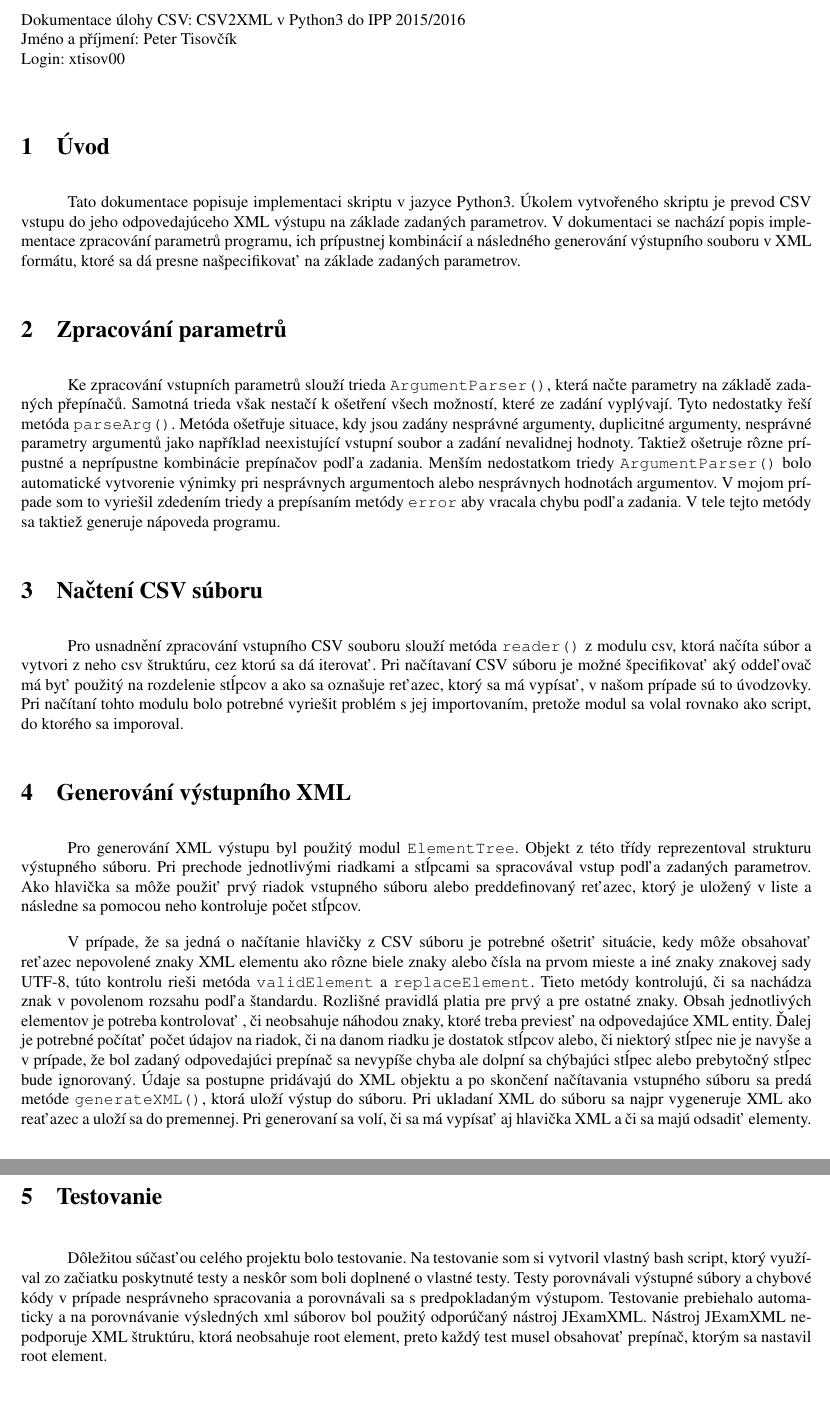
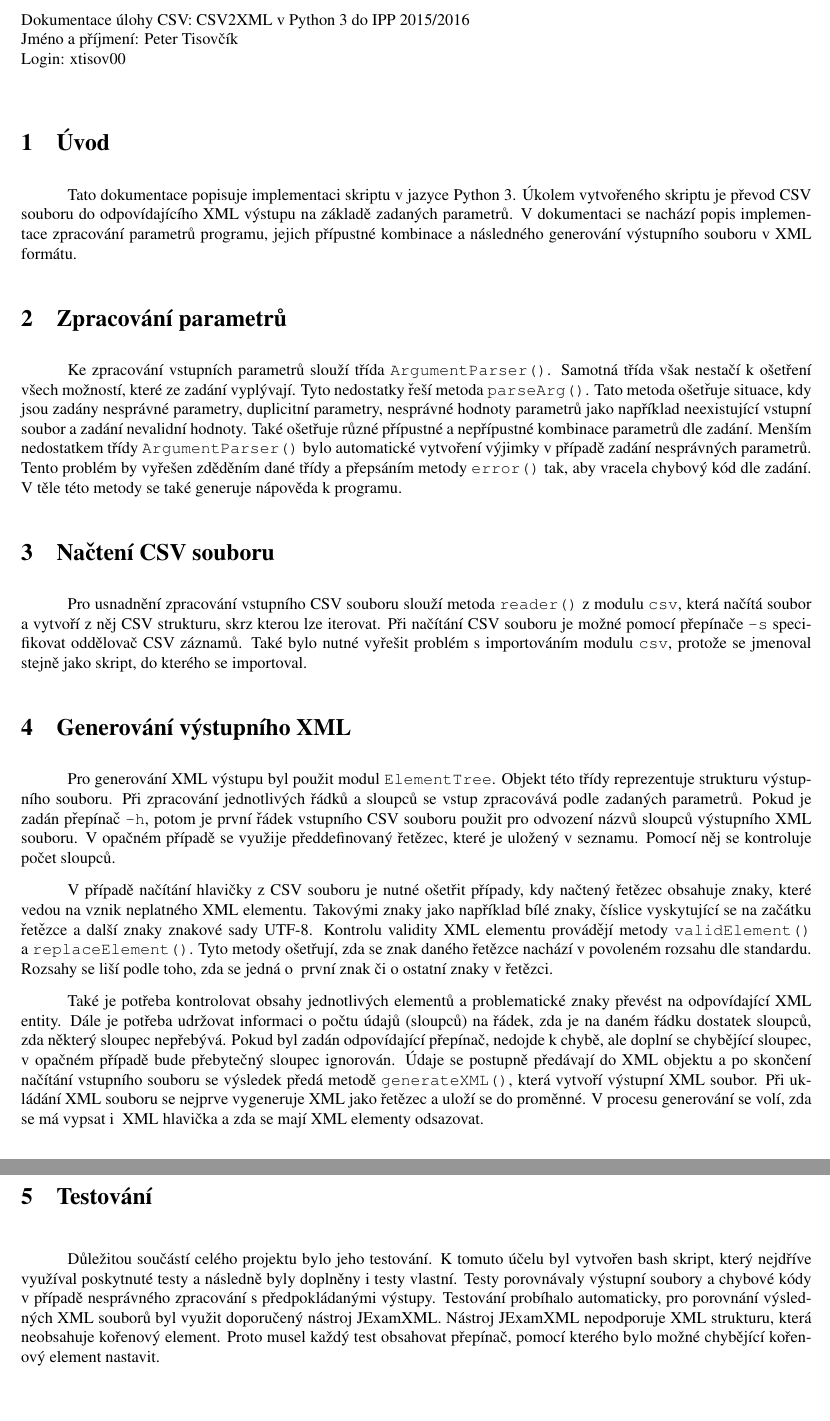
Before and after one commit to mienkofax/FIT_MIT_projects, a LaTeX document (IPP2/dokumentace.tex): two parts of pages 1 and 2 of 2, joined at a grey line, cut so that both start at the same text. Compiled offline with pdfLaTeX.

Commit message:
IPP2: finalna podoba projektu

```diff
--- a/IPP2/dokumentace.tex
+++ b/IPP2/dokumentace.tex
@@ -1,6 +1,6 @@
 \documentclass[10pt,a4paper,final]{article}
 % cestina a fonty
-\usepackage[czech]{babel}
+
 \usepackage[utf8]{inputenc}
 \usepackage[T1]{fontenc}
 \usepackage{lmodern}
@@ -31,7 +31,7 @@ unicode,linkcolor=black]{hyperref}
   \setlength{\parskip}{0.5cm plus4mm minus3mm}
 
   \noindent
-  Dokumentace úlohy CSV: CSV2XML v Python3 do IPP 2015/2016 \\
+  Dokumentace úlohy CSV: CSV2XML v Python 3 do IPP 2015/2016 \\
   Jméno a příjmení: Peter Tisovčík \\
   Login: xtisov00 \\
 
@@ -41,35 +41,37 @@ unicode,linkcolor=black]{hyperref}
   \section{Úvod} \label{uvod}
 %%%%%%%%%%%%%%%%%%%%%%%%%%%%%%%%%%%%%%%%%%%%%%%%%%%%%%%%%%%%%%%%%%%%%%%%%%%%%%%%
 
-Tato dokumentace popisuje implementaci skriptu v jazyce Python3. Úkolem vytvořeného skriptu je prevod CSV vstupu do jeho odpovedajúceho XML výstupu na základe zadaných parametrov. V dokumentaci se nachází popis implementace zpracování parametrů programu, ich prípustnej kombinácií a následného generování výstupního souboru v XML formátu, ktoré sa dá presne našpecifikovať na základe zadaných parametrov.
+Tato dokumentace popisuje implementaci skriptu v~jazyce Python 3. Úkolem vytvořeného skriptu je převod CSV souboru do odpovídajícího XML výstupu na základě zadaných parametrů. V dokumentaci se nachází popis implementace zpracování parametrů programu, jejich přípustné kombinace a následného generování výstupního souboru v XML formátu.
 
 %%%%%%%%%%%%%%%%%%%%%%%%%%%%%%%%%%%%%%%%%%%%%%%%%%%%%%%%%%%%%%%%%%%%%%%%%%%%%%%%
   \section{Zpracování parametrů} \label{zpracovani-parametru}
 %%%%%%%%%%%%%%%%%%%%%%%%%%%%%%%%%%%%%%%%%%%%%%%%%%%%%%%%%%%%%%%%%%%%%%%%%%%%%%%%
 
-Ke zpracování vstupních parametrů slouží trieda \texttt{ArgumentParser()}, která načte parametry na základě zadaných přepínačů. Samotná trieda však nestačí k ošetření všech možností, které ze zadání vyplývají. Tyto nedostatky řeší metóda \texttt{parseArg()}. Metóda ošetřuje situace, kdy jsou zadány nesprávné argumenty, duplicitné argumenty, nesprávné parametry argumentů jako například neexistující vstupní soubor a zadání nevalidnej hodnoty. Taktiež ošetruje rôzne prípustné a neprípustne kombinácie prepínačov podľa zadania. Menším nedostatkom triedy \texttt{ArgumentParser()} bolo automatické vytvorenie výnimky pri nesprávnych argumentoch alebo nesprávnych hodnotách argumentov. V mojom prípade som to vyriešil zdedením triedy a prepísaním metódy \texttt{error} aby vracala chybu podľa zadania. V tele tejto metódy sa taktiež generuje nápoveda programu.
-
+Ke zpracování vstupních parametrů slouží třída \texttt{ArgumentParser()}. Samotná třída však nestačí k ošetření všech možností, které ze zadání vyplývají. Tyto nedostatky řeší metoda \texttt{parseArg()}. Tato metoda ošetřuje situace, kdy jsou zadány nesprávné parametry, duplicitní parametry, nesprávné hodnoty parametrů jako například neexistující vstupní soubor a zadání nevalidní hodnoty. Také ošetřuje různé přípustné a nepřípustné kombinace parametrů dle zadání. Menším nedostatkem třídy \texttt{ArgumentParser()} bylo automatické vytvoření výjimky v případě zadání nesprávných parametrů. Tento problém by vyřešen zděděním dané třídy a~přepsáním metody \texttt{error()} tak, aby vracela chybový kód dle zadání. V těle této metody se také generuje nápověda k~programu.
 
 %%%%%%%%%%%%%%%%%%%%%%%%%%%%%%%%%%%%%%%%%%%%%%%%%%%%%%%%%%%%%%%%%%%%%%%%%%%%%%%%
-  \section{Načtení CSV súboru} \label{nacitanie-suboru}
+  \section{Načtení CSV souboru} \label{nacitanie-suboru}
 %%%%%%%%%%%%%%%%%%%%%%%%%%%%%%%%%%%%%%%%%%%%%%%%%%%%%%%%%%%%%%%%%%%%%%%%%%%%%%%%
-Pro usnadnění zpracování vstupního CSV souboru slouží metóda \texttt{reader()} z modulu csv, ktorá načíta súbor a vytvori z neho csv štruktúru, cez ktorú sa dá iterovať. Pri načítavaní CSV súboru je možné špecifikovať aký oddeľovač má byť použitý na rozdelenie stĺpcov a ako sa oznašuje reťazec, ktorý sa má vypísať, v našom prípade sú to úvodzovky. Pri načítaní tohto modulu bolo potrebné vyriešit problém s jej importovaním, pretože modul sa volal rovnako ako script, do ktorého sa imporoval.
 
+Pro usnadnění zpracování vstupního CSV souboru slouží metoda \texttt{reader()} z~modulu \texttt{csv}, která načítá soubor a~vytvoří z něj CSV strukturu, skrz kterou lze iterovat. Při načítání CSV souboru je možné pomocí přepínače \texttt{-s} specifikovat oddělovač CSV záznamů.
+%\textit{TODO: a ako sa oznašuje reťazec, ktorý sa má vypísať, v našom prípade sú to úvodzovky.}
+Také bylo nutné vyřešit problém s~importováním modulu \texttt{csv}, protože se jmenoval stejně jako skript, do kterého se importoval.
 
 %%%%%%%%%%%%%%%%%%%%%%%%%%%%%%%%%%%%%%%%%%%%%%%%%%%%%%%%%%%%%%%%%%%%%%%%%%%%%%%%
   \section{Generování výstupního XML} \label{generovanie-xml}
 %%%%%%%%%%%%%%%%%%%%%%%%%%%%%%%%%%%%%%%%%%%%%%%%%%%%%%%%%%%%%%%%%%%%%%%%%%%%%%%%
 
-Pro generování XML výstupu byl použitý modul \texttt{ElementTree}. Objekt z této třídy reprezentoval strukturu výstupného súboru. Pri prechode jednotlivými riadkami a stĺpcami sa spracovával vstup podľa zadaných parametrov. Ako hlavička sa môže použiť prvý riadok vstupného súboru alebo preddefinovaný reťazec, ktorý je uložený v liste a následne sa pomocou neho kontroluje počet stĺpcov.
+Pro generování XML výstupu byl použit modul \texttt{ElementTree}. Objekt této třídy reprezentuje strukturu výstupního souboru. Při zpracování jednotlivých řádků a~sloupců se vstup zpracovává podle zadaných parametrů. Pokud je zadán přepínač \texttt{-h}, potom je první řádek vstupního CSV souboru použit pro odvození názvů sloupců výstupního XML souboru. V~opačném případě se využije předdefinovaný řetězec, které je uložený v~seznamu. Pomocí něj se kontroluje počet sloupců.
 
-V prípade, že sa jedná o načítanie hlavičky z CSV súboru je potrebné ošetriť situácie, kedy môže obsahovať reťazec nepovolené znaky XML elementu ako rôzne biele znaky alebo čísla na prvom mieste a iné znaky znakovej sady UTF-8, túto kontrolu rieši metóda \texttt{validElement} a  \texttt{replaceElement}. Tieto metódy kontrolujú, či sa nachádza znak v povolenom rozsahu podľa štandardu. Rozlišné pravidlá platia pre prvý a pre ostatné znaky. Obsah jednotlivých elementov je potreba kontrolovať , či neobsahuje náhodou znaky, ktoré treba previesť na odpovedajúce XML entity. Ďalej je potrebné počítať počet údajov na riadok, či na danom riadku je dostatok stĺpcov alebo, či niektorý stĺpec nie je navyše a v prípade, že bol zadaný odpovedajúci prepínač sa nevypíše chyba ale dolpní sa chýbajúci stĺpec alebo prebytočný stĺpec bude ignorovaný. Údaje sa postupne pridávajú do XML objektu a po skončení načítavania vstupného súboru sa predá metóde \texttt{generateXML()}, ktorá uloží výstup do súboru. Pri ukladaní XML do súboru sa najpr vygeneruje XML ako reaťazec a uloží sa do premennej. Pri generovaní sa volí, či sa má vypísať aj hlavička XML a či sa majú odsadiť elementy.
+V~případě načítání hlavičky z CSV souboru je nutné ošetřit případy, kdy načtený řetězec obsahuje znaky, které vedou na vznik neplatného XML elementu. Takovými znaky jako například bílé znaky, číslice vyskytující se na začátku řetězce a~další znaky znakové sady UTF-8. Kontrolu validity XML elementu provádějí metody \texttt{validElement()} a~\texttt{replaceElement()}. Tyto metody ošetřují, zda se znak daného řetězce nachází v~povoleném rozsahu dle standardu. Rozsahy se liší podle toho, zda se jedná o~ první znak či o~ostatní znaky v~řetězci.
+
+Také je potřeba kontrolovat obsahy jednotlivých elementů a problematické znaky převést na odpovídající XML entity. Dále je potřeba udržovat informaci o~počtu údajů (sloupců) na řádek, zda je na daném řádku dostatek sloupců, zda některý sloupec nepřebývá. Pokud byl zadán odpovídající přepínač, nedojde k chybě, ale doplní se chybějící sloupec, v~opačném případě bude přebytečný sloupec ignorován. Údaje se postupně předávají do XML objektu a~po skončení načítání vstupního souboru se výsledek předá metodě \texttt{generateXML()}, která vytvoří výstupní XML soubor. Při ukládání XML souboru se nejprve vygeneruje XML jako řetězec a~uloží se do proměnné. V~procesu generování se volí, zda se má vypsat i~ XML hlavička a~zda se mají XML elementy odsazovat.
 
 
 %%%%%%%%%%%%%%%%%%%%%%%%%%%%%%%%%%%%%%%%%%%%%%%%%%%%%%%%%%%%%%%%%%%%%%%%%%%%%%%%
-  \section{Testovanie} \label{testovanie}
+  \section{Testování} \label{testovanie}
 %%%%%%%%%%%%%%%%%%%%%%%%%%%%%%%%%%%%%%%%%%%%%%%%%%%%%%%%%%%%%%%%%%%%%%%%%%%%%%%%
 
-Dôležitou súčasťou celého projektu bolo testovanie. Na testovanie som si vytvoril vlastný bash script, ktorý využíval zo začiatku poskytnuté testy a neskôr som boli doplnené o vlastné testy. Testy porovnávali výstupné súbory a chybové kódy v prípade nesprávneho spracovania a porovnávali sa s predpokladaným výstupom. Testovanie prebiehalo automaticky a na porovnávanie výsledných xml súborov bol použitý odporúčaný nástroj JExamXML. Nástroj JExamXML nepodporuje XML štruktúru, ktorá neobsahuje root element, preto každý test musel obsahovať prepínač, ktorým sa nastavil root element.
-
+Důležitou součástí celého projektu bylo jeho testování. K tomuto účelu byl vytvořen bash skript, který nejdříve využíval poskytnuté testy a~následně byly doplněny i testy vlastní. Testy porovnávaly výstupní soubory a~chybové kódy v~případě nesprávného zpracování s~předpokládanými výstupy. Testování probíhalo automaticky, pro porovnání výsledných XML souborů byl využit doporučený nástroj JExamXML. Nástroj JExamXML nepodporuje XML strukturu, která neobsahuje kořenový element. Proto musel každý test obsahovat přepínač, pomocí kterého bylo možné chybějící kořenový element nastavit.
 
 \end{document}
```
Also changed, not shown: 1 other file.
